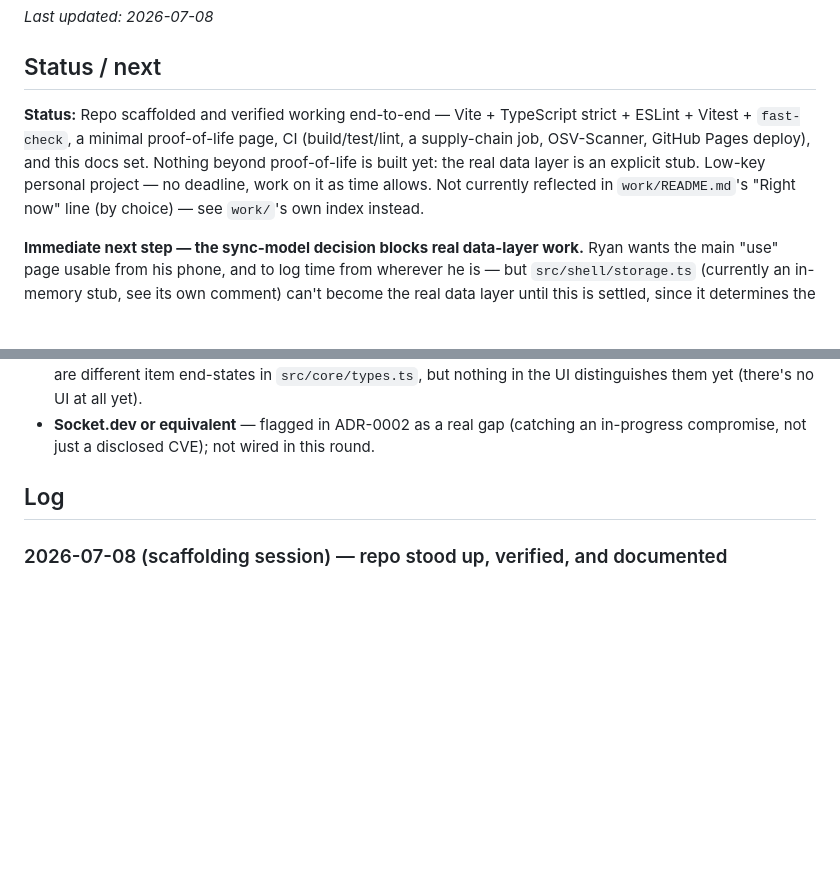
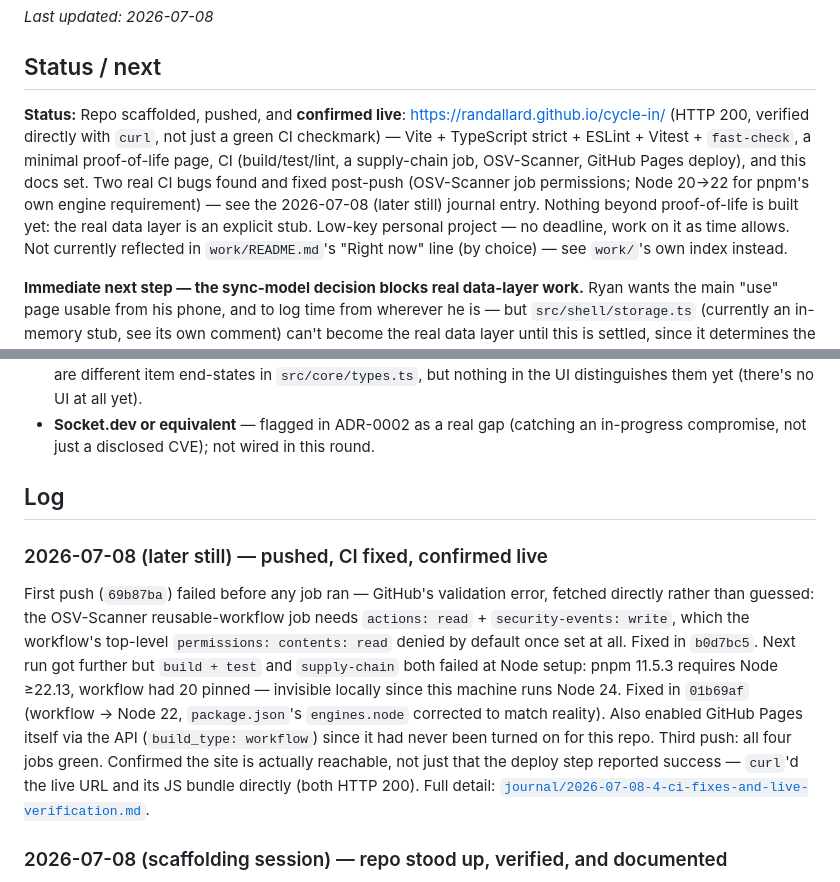
Before and after one commit to randallard/cycle-in, a Markdown page: docs/PROGRESS.md, 2 parts joined by grey strips. Rendered like a GitHub page; blank space fills up the shorter version.

```diff
--- a/docs/PROGRESS.md
+++ b/docs/PROGRESS.md
@@ -4,10 +4,13 @@ _Last updated: 2026-07-08_
 
 ## Status / next
 
-**Status:** Repo scaffolded and verified working end-to-end — Vite + TypeScript strict +
-ESLint + Vitest + `fast-check`, a minimal proof-of-life page, CI (build/test/lint, a
-supply-chain job, OSV-Scanner, GitHub Pages deploy), and this docs set. Nothing beyond
-proof-of-life is built yet: the real data layer is an explicit stub. Low-key personal project
+**Status:** Repo scaffolded, pushed, and **confirmed live**: https://randallard.github.io/cycle-in/
+(HTTP 200, verified directly with `curl`, not just a green CI checkmark) — Vite + TypeScript
+strict + ESLint + Vitest + `fast-check`, a minimal proof-of-life page, CI (build/test/lint, a
+supply-chain job, OSV-Scanner, GitHub Pages deploy), and this docs set. Two real CI bugs found
+and fixed post-push (OSV-Scanner job permissions; Node 20→22 for pnpm's own engine requirement)
+— see the 2026-07-08 (later still) journal entry. Nothing beyond proof-of-life is built yet:
+the real data layer is an explicit stub. Low-key personal project
 — no deadline, work on it as time allows. Not currently reflected in `work/README.md`'s
 "Right now" line (by choice) — see `work/`'s own index instead.
 
@@ -71,6 +74,20 @@ and why each was reverted.
 
 ## Log
 
+### 2026-07-08 (later still) — pushed, CI fixed, confirmed live
+
+First push (`69b87ba`) failed before any job ran — GitHub's validation error, fetched directly
+rather than guessed: the OSV-Scanner reusable-workflow job needs `actions: read` +
+`security-events: write`, which the workflow's top-level `permissions: contents: read` denied
+by default once set at all. Fixed in `b0d7bc5`. Next run got further but `build + test` and
+`supply-chain` both failed at Node setup: pnpm 11.5.3 requires Node ≥22.13, workflow had 20
+pinned — invisible locally since this machine runs Node 24. Fixed in `01b69af` (workflow →
+Node 22, `package.json`'s `engines.node` corrected to match reality). Also enabled GitHub Pages
+itself via the API (`build_type: workflow`) since it had never been turned on for this repo.
+Third push: all four jobs green. Confirmed the site is actually reachable, not just that the
+deploy step reported success — `curl`'d the live URL and its JS bundle directly (both HTTP
+200). Full detail: [`journal/2026-07-08-4-ci-fixes-and-live-verification.md`](journal/2026-07-08-4-ci-fixes-and-live-verification.md).
+
 ### 2026-07-08 (scaffolding session) — repo stood up, verified, and documented
 
 Ryan created the empty public GitHub repo (`git@github.com:randallard/cycle-in.git`, `main`
```
Also changed, not shown: docs/journal/2026-07-08-4-ci-fixes-and-live-verification.md (added, +24 -0 lines).
